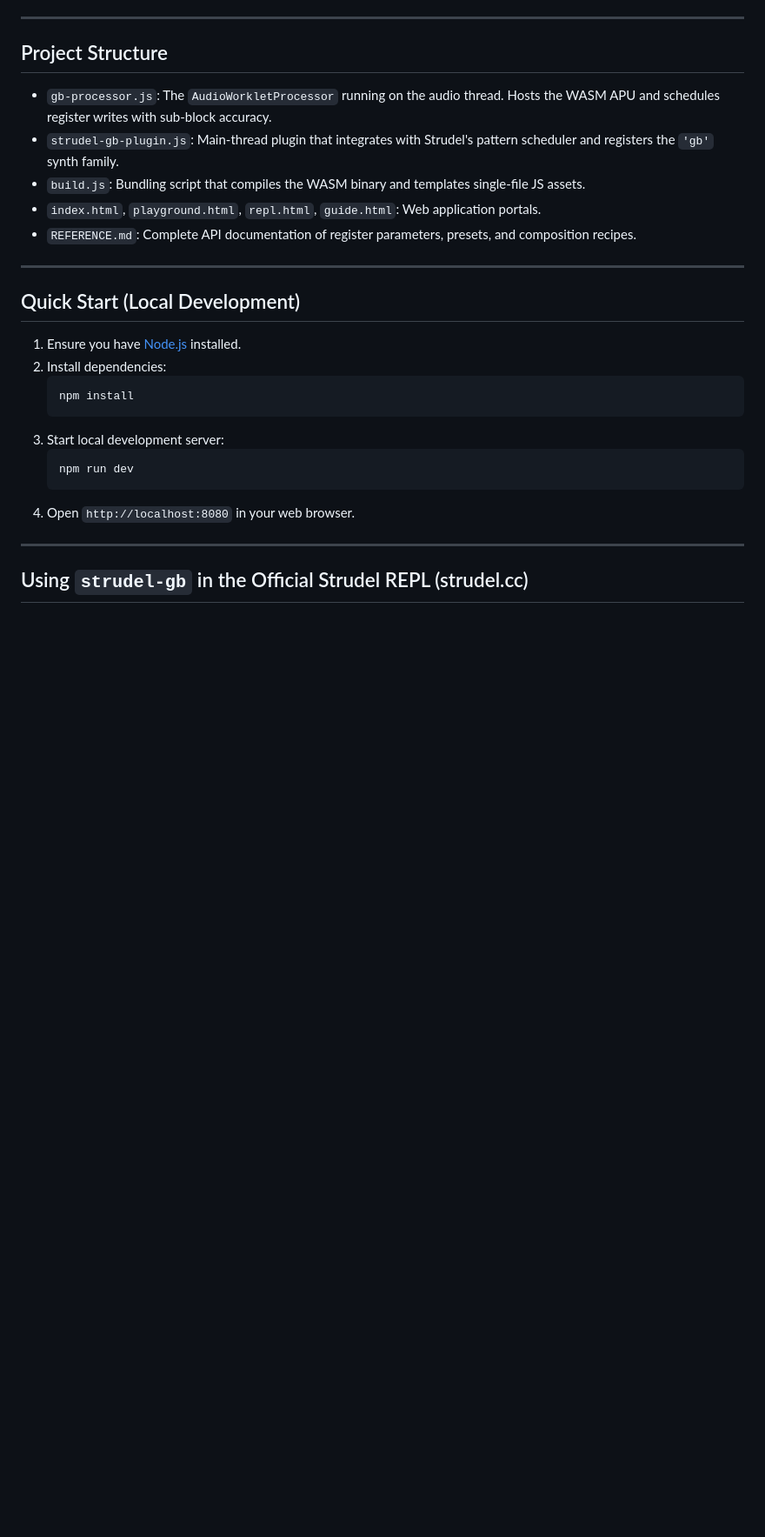
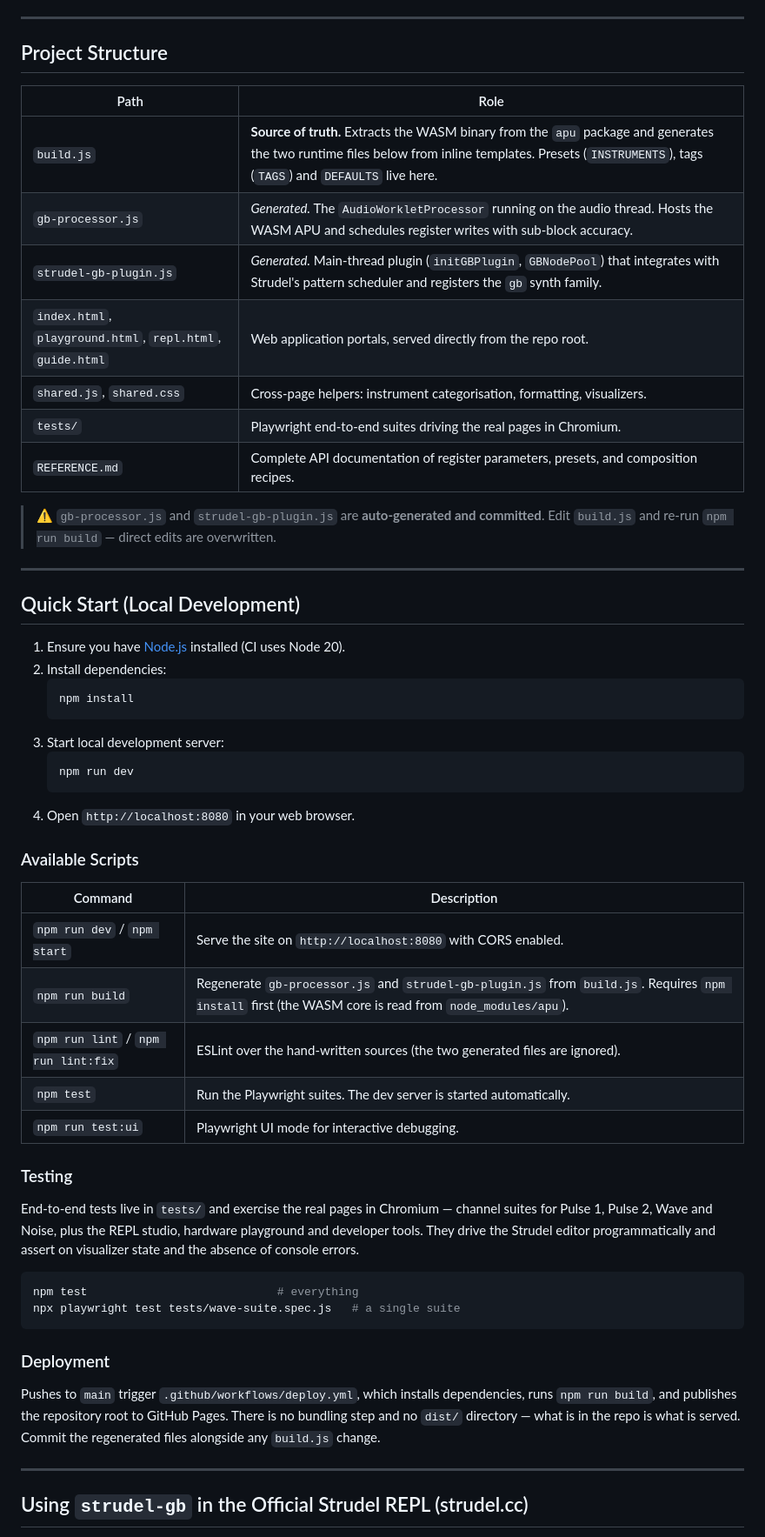
Before and after one commit to strudel-gb/strudel-gb.github.io, a Markdown page: README.md, the part around one of its changes. Shown at 87% size. Drawn GitHub-style; blank space fills up the shorter version.

````diff
--- a/README.md
+++ b/README.md
@@ -27,17 +27,23 @@ A high-performance Game Boy APU synthesis plugin for **[Strudel](https://strudel
 
 ## Project Structure
 
-* `gb-processor.js`: The `AudioWorkletProcessor` running on the audio thread. Hosts the WASM APU and schedules register writes with sub-block accuracy.
-* `strudel-gb-plugin.js`: Main-thread plugin that integrates with Strudel's pattern scheduler and registers the `'gb'` synth family.
-* `build.js`: Bundling script that compiles the WASM binary and templates single-file JS assets.
-* `index.html`, `playground.html`, `repl.html`, `guide.html`: Web application portals.
-* `REFERENCE.md`: Complete API documentation of register parameters, presets, and composition recipes.
+| Path | Role |
+| --- | --- |
+| `build.js` | **Source of truth.** Extracts the WASM binary from the `apu` package and generates the two runtime files below from inline templates. Presets (`INSTRUMENTS`), tags (`TAGS`) and `DEFAULTS` live here. |
+| `gb-processor.js` | *Generated.* The `AudioWorkletProcessor` running on the audio thread. Hosts the WASM APU and schedules register writes with sub-block accuracy. |
+| `strudel-gb-plugin.js` | *Generated.* Main-thread plugin (`initGBPlugin`, `GBNodePool`) that integrates with Strudel's pattern scheduler and registers the `gb` synth family. |
+| `index.html`, `playground.html`, `repl.html`, `guide.html` | Web application portals, served directly from the repo root. |
+| `shared.js`, `shared.css` | Cross-page helpers: instrument categorisation, formatting, visualizers. |
+| `tests/` | Playwright end-to-end suites driving the real pages in Chromium. |
+| `REFERENCE.md` | Complete API documentation of register parameters, presets, and composition recipes. |
+
+> ⚠️ `gb-processor.js` and `strudel-gb-plugin.js` are **auto-generated and committed**. Edit `build.js` and re-run `npm run build` — direct edits are overwritten.
 
 ---
 
 ## Quick Start (Local Development)
 
-1. Ensure you have [Node.js](https://nodejs.org) installed.
+1. Ensure you have [Node.js](https://nodejs.org) installed (CI uses Node 20).
 2. Install dependencies:
    ```bash
    npm install
@@ -47,6 +53,35 @@ A high-performance Game Boy APU synthesis plugin for **[Strudel](https://strudel
    npm run dev
    ```
 4. Open `http://localhost:8080` in your web browser.
+
+### Available Scripts
+
+| Command | Description |
+| --- | --- |
+| `npm run dev` / `npm start` | Serve the site on `http://localhost:8080` with CORS enabled. |
+| `npm run build` | Regenerate `gb-processor.js` and `strudel-gb-plugin.js` from `build.js`. Requires `npm install` first (the WASM core is read from `node_modules/apu`). |
+| `npm run lint` / `npm run lint:fix` | ESLint over the hand-written sources (the two generated files are ignored). |
+| `npm test` | Run the Playwright suites. The dev server is started automatically. |
+| `npm run test:ui` | Playwright UI mode for interactive debugging. |
+
+### Testing
+
+End-to-end tests live in `tests/` and exercise the real pages in Chromium — channel suites for
+Pulse 1, Pulse 2, Wave and Noise, plus the REPL studio, hardware playground and developer tools.
+They drive the Strudel editor programmatically and assert on visualizer state and the absence of
+console errors.
+
+```bash
+npm test                            # everything
+npx playwright test tests/wave-suite.spec.js   # a single suite
+```
+
+### Deployment
+
+Pushes to `main` trigger `.github/workflows/deploy.yml`, which installs dependencies, runs
+`npm run build`, and publishes the repository root to GitHub Pages. There is no bundling step and
+no `dist/` directory — what is in the repo is what is served. Commit the regenerated files
+alongside any `build.js` change.
 
 ---
 
````
Also changed, not shown: other parts of README.md (+31 -1 lines), CLAUDE.md (added, +186 -0 lines).
